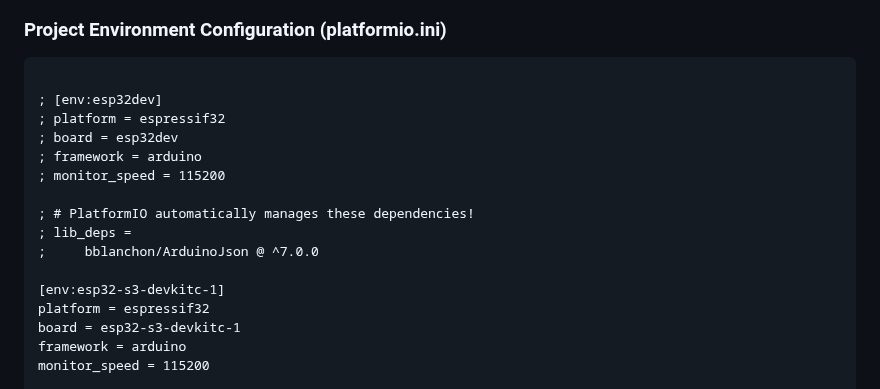
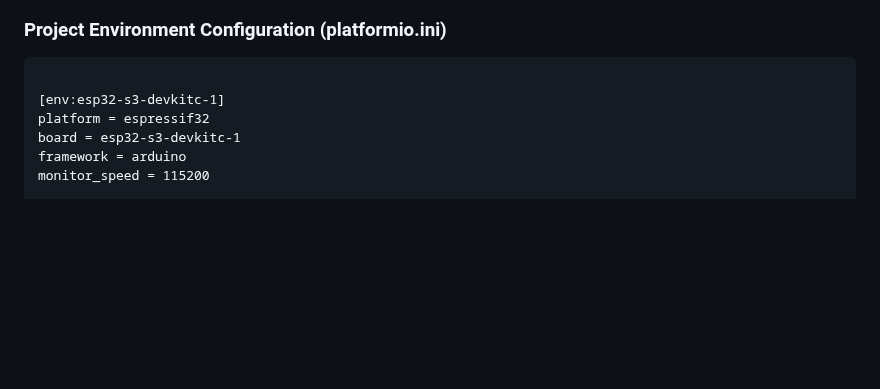
Before and after one commit to JaswantBhartiya/esp32-laser-security, a Markdown page: README.md, the part around the change. Rendered like a GitHub page; blank space fills up the shorter version.

Commit message:
Clean up README by removing esp32dev config
Removed commented configuration for esp32dev environment.

````diff
--- a/README.md
+++ b/README.md
@@ -267,16 +267,6 @@ This project is built using PlatformIO IDE inside VS Code for robust environment
 
 ```Ini, TOML
 
-; [env:esp32dev]
-; platform = espressif32
-; board = esp32dev
-; framework = arduino
-; monitor_speed = 115200
-
-; # PlatformIO automatically manages these dependencies!
-; lib_deps =
-;     bblanchon/ArduinoJson @ ^7.0.0
-
 [env:esp32-s3-devkitc-1]
 platform = espressif32
 board = esp32-s3-devkitc-1
````
